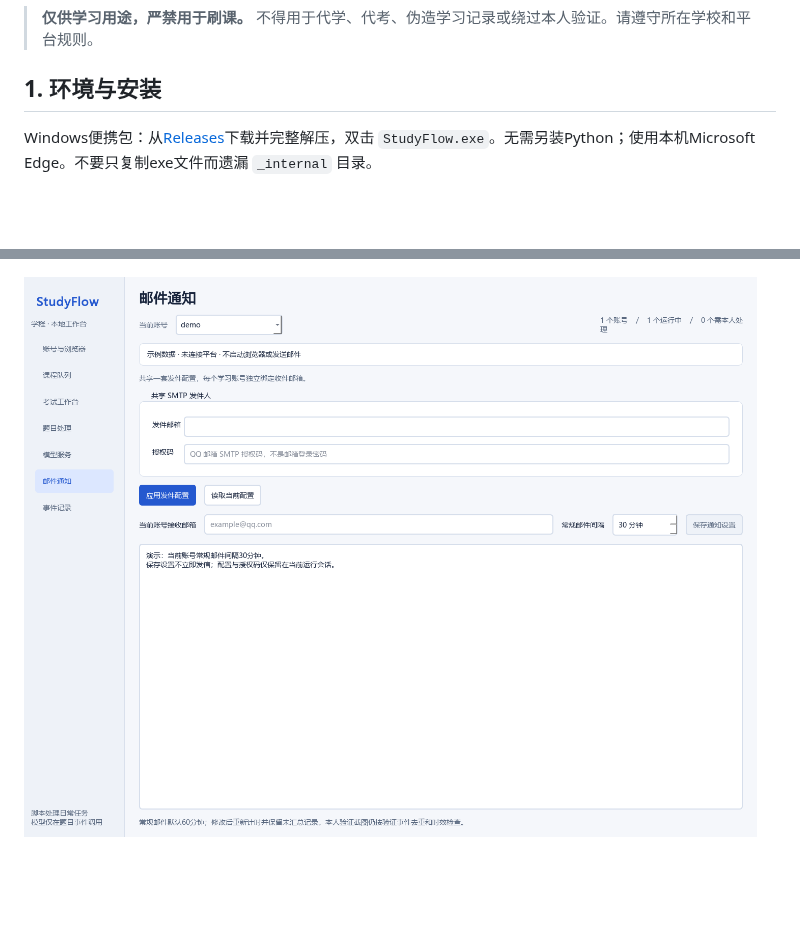
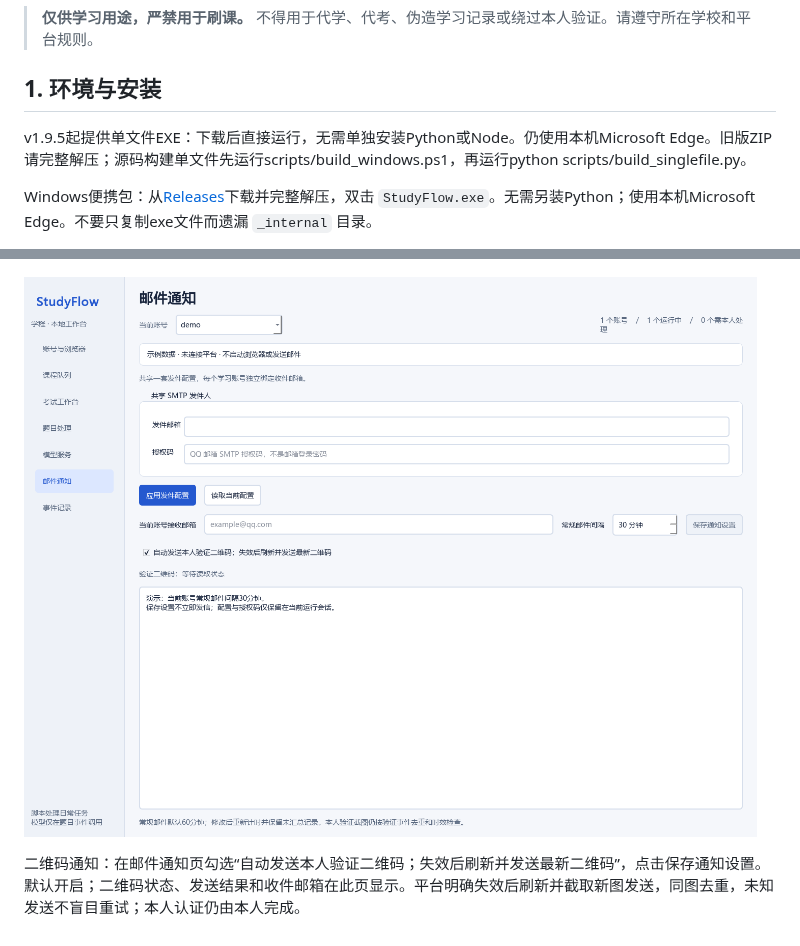
Before and after one commit to 2924547961/studyflow, a Markdown page: docs/使用教程.md, 2 parts joined by grey strips. Drawn GitHub-style; pictures changed too: docs/images/mail-notifications.png; blank space fills up the shorter version.

```diff
--- a/docs/使用教程.md
+++ b/docs/使用教程.md
@@ -3,6 +3,8 @@
 > **仅供学习用途，严禁用于刷课。** 不得用于代学、代考、伪造学习记录或绕过本人验证。请遵守所在学校和平台规则。
 
 ## 1. 环境与安装
+
+v1.9.5起提供单文件EXE：下载后直接运行，无需单独安装Python或Node。仍使用本机Microsoft Edge。旧版ZIP请完整解压；源码构建单文件先运行scripts/build_windows.ps1，再运行python scripts/build_singlefile.py。
 
 Windows便携包：从[Releases](https://github.com/2924547961/studyflow/releases/latest)下载并完整解压，双击 `StudyFlow.exe`。无需另装Python；使用本机Microsoft Edge。不要只复制exe文件而遗漏 `_internal` 目录。
 
@@ -113,3 +115,5 @@ python -m pytest
 ![模型服务](images/model-service.png)
 
 ![邮件通知间隔](images/mail-notifications.png)
+
+二维码通知：在邮件通知页勾选“自动发送本人验证二维码；失效后刷新并发送最新二维码”，点击保存通知设置。默认开启；二维码状态、发送结果和收件邮箱在此页显示。平台明确失效后刷新并截取新图发送，同图去重，未知发送不盲目重试；本人认证仍由本人完成。
```
Also changed, not shown: README.md (+3 -3 lines), docs/release-v1.9.5.md (added, +11 -0 lines), 9 other files.
